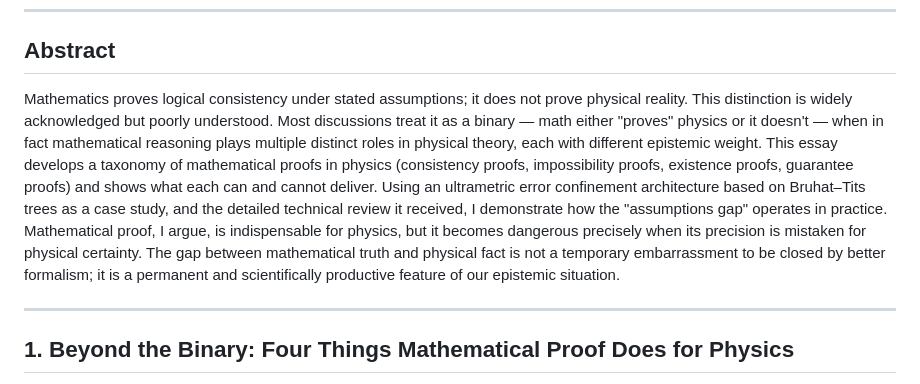
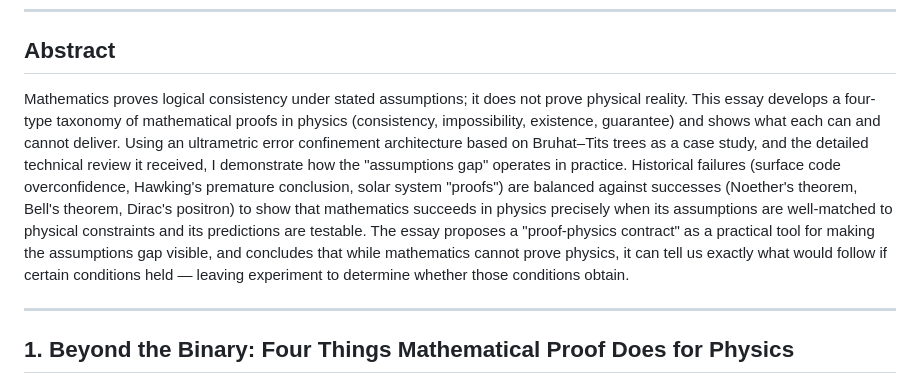
Before and after one commit to QNFO/ultrametric-error-confinement, a Markdown page: Can Math Prove Physics/0.6.md, the part around the change. GitHub-like rendering.

Commit message:
ACTION:CREATE FILE: 0.6.md RATIONALE:Final deliverable - polished essay with all reader-test fixes applied, front matter, limitations note. Completes project output sequence

```diff
--- a/Can Math Prove Physics/0.6.md
+++ b/Can Math Prove Physics/0.6.md
@@ -17,7 +17,7 @@ Mathematics proves logical consistency under stated assumptions; it does not pro
 
 ## Abstract
 
-Mathematics proves logical consistency under stated assumptions; it does not prove physical reality. This distinction is widely acknowledged but poorly understood. Most discussions treat it as a binary — math either "proves" physics or it doesn't — when in fact mathematical reasoning plays multiple distinct roles in physical theory, each with different epistemic weight. This essay develops a taxonomy of mathematical proofs in physics (consistency proofs, impossibility proofs, existence proofs, guarantee proofs) and shows what each can and cannot deliver. Using an ultrametric error confinement architecture based on Bruhat–Tits trees as a case study, and the detailed technical review it received, I demonstrate how the "assumptions gap" operates in practice. Mathematical proof, I argue, is indispensable for physics, but it becomes dangerous precisely when its precision is mistaken for physical certainty. The gap between mathematical truth and physical fact is not a temporary embarrassment to be closed by better formalism; it is a permanent and scientifically productive feature of our epistemic situation.
+Mathematics proves logical consistency under stated assumptions; it does not prove physical reality. This essay develops a four-type taxonomy of mathematical proofs in physics (consistency, impossibility, existence, guarantee) and shows what each can and cannot deliver. Using an ultrametric error confinement architecture based on Bruhat–Tits trees as a case study, and the detailed technical review it received, I demonstrate how the "assumptions gap" operates in practice. Historical failures (surface code overconfidence, Hawking's premature conclusion, solar system "proofs") are balanced against successes (Noether's theorem, Bell's theorem, Dirac's positron) to show that mathematics succeeds in physics precisely when its assumptions are well-matched to physical constraints and its predictions are testable. The essay proposes a "proof-physics contract" as a practical tool for making the assumptions gap visible, and concludes that while mathematics cannot prove physics, it can tell us exactly what would follow if certain conditions held — leaving experiment to determine whether those conditions obtain.
 
 ---
 
```
